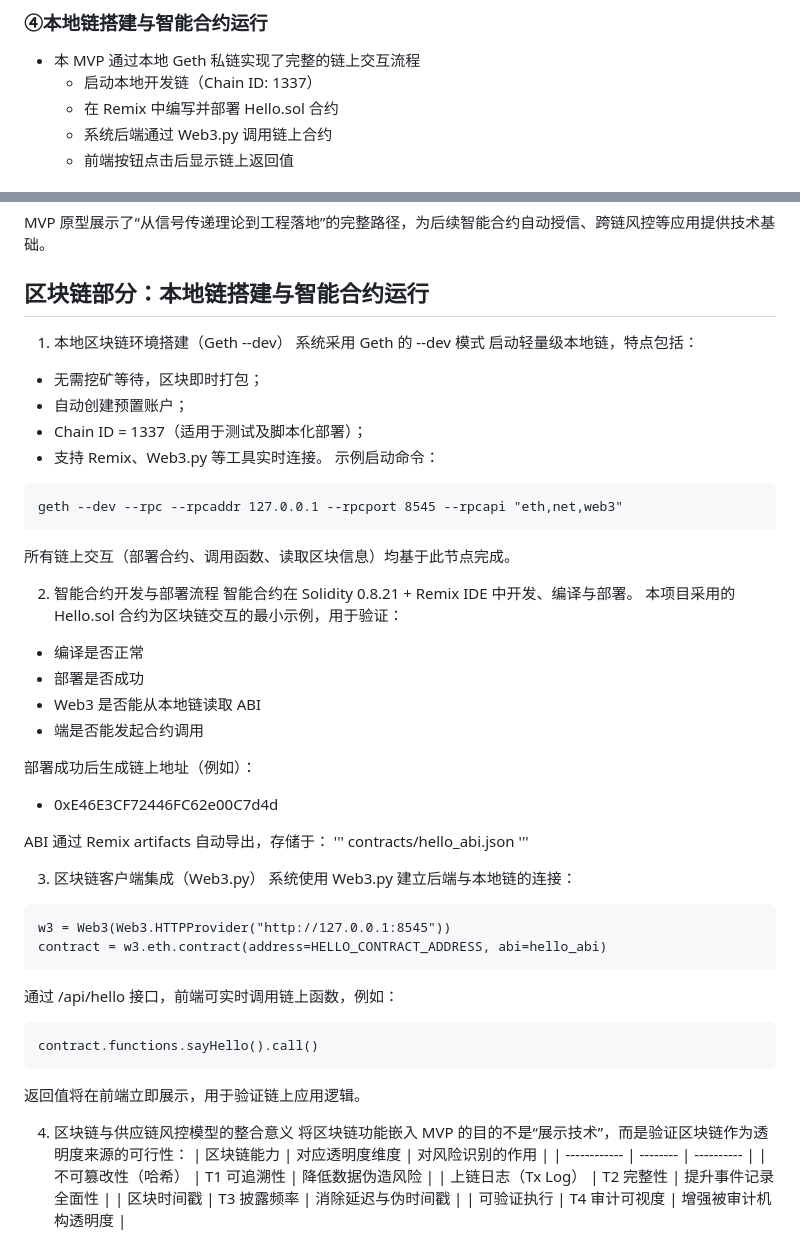
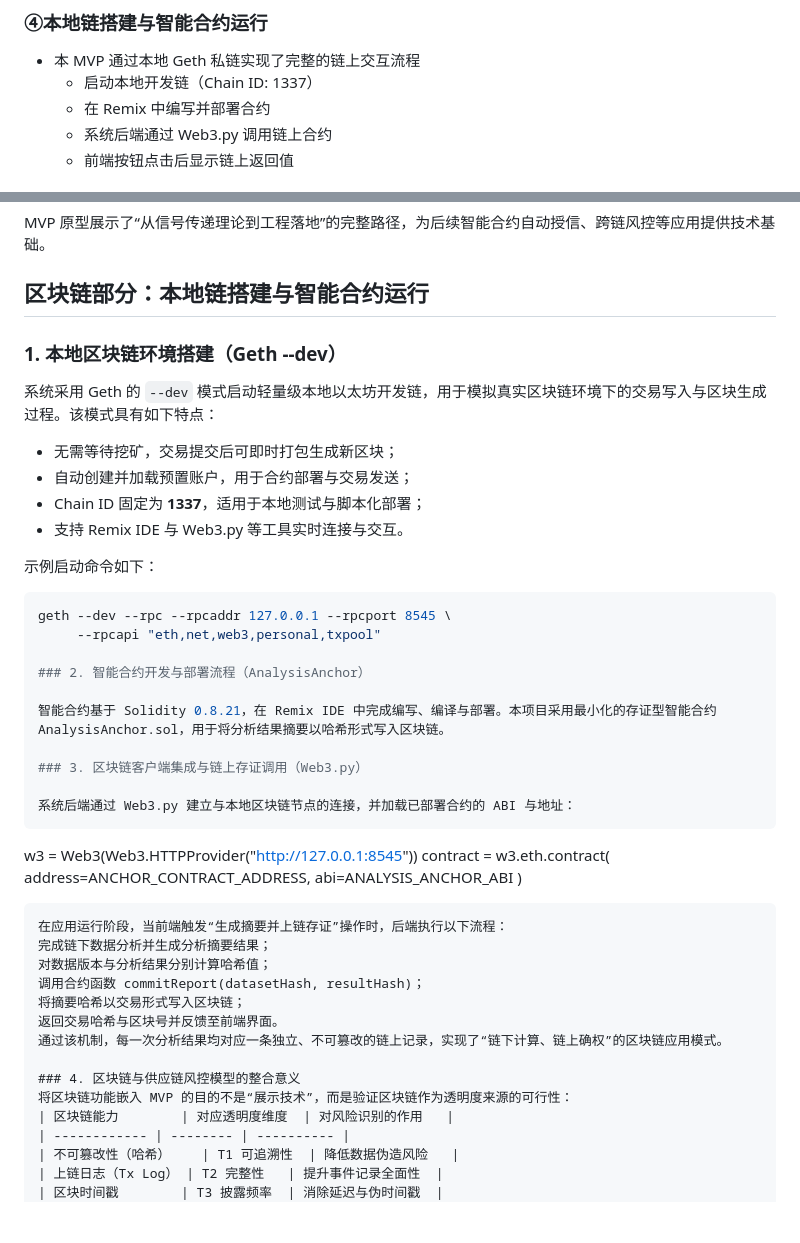
Before and after one commit to Jaliiina/Blockchain-Transparency-Supply-Chain-Finance-Risk-Identification, a Markdown page: README.md, 2 parts joined by grey strips. Rendered like a GitHub page; blank space fills up the shorter version.

````diff
--- a/README.md
+++ b/README.md
@@ -78,7 +78,7 @@
 
 - 本 MVP 通过本地 Geth 私链实现了完整的链上交互流程
    - 启动本地开发链（Chain ID: 1337）
-   - 在 Remix 中编写并部署 Hello.sol 合约
+   - 在 Remix 中编写并部署合约
    - 系统后端通过 Web3.py 调用链上合约
    - 前端按钮点击后显示链上返回值
 
@@ -194,47 +194,45 @@ Plotly 绘图 ←── /api/scatter ──→ Compute 模块
 MVP 原型展示了“从信号传递理论到工程落地”的完整路径，为后续智能合约自动授信、跨链风控等应用提供技术基础。
 
 ## 区块链部分：本地链搭建与智能合约运行
-1. 本地区块链环境搭建（Geth --dev）
-系统采用 Geth 的 --dev 模式 启动轻量级本地链，特点包括：
-- 无需挖矿等待，区块即时打包；
-- 自动创建预置账户；
-- Chain ID = 1337（适用于测试及脚本化部署）；
-- 支持 Remix、Web3.py 等工具实时连接。
-示例启动命令：
-```
-geth --dev --rpc --rpcaddr 127.0.0.1 --rpcport 8545 --rpcapi "eth,net,web3"
-```
-所有链上交互（部署合约、调用函数、读取区块信息）均基于此节点完成。
 
-2. 智能合约开发与部署流程
-智能合约在 Solidity 0.8.21 + Remix IDE 中开发、编译与部署。
-本项目采用的 Hello.sol 合约为区块链交互的最小示例，用于验证：
-- 编译是否正常
-- 部署是否成功
-- Web3 是否能从本地链读取 ABI
-- 端是否能发起合约调用
+### 1. 本地区块链环境搭建（Geth --dev）
 
-部署成功后生成链上地址（例如）：
-- 0xE46E3CF72446FC62e00C7d4d
+系统采用 Geth 的 `--dev` 模式启动轻量级本地以太坊开发链，用于模拟真实区块链环境下的交易写入与区块生成过程。该模式具有如下特点：
 
-ABI 通过 Remix artifacts 自动导出，存储于：
-'''
-contracts/hello_abi.json
-'''
+- 无需等待挖矿，交易提交后可即时打包生成新区块；
+- 自动创建并加载预置账户，用于合约部署与交易发送；
+- Chain ID 固定为 **1337**，适用于本地测试与脚本化部署；
+- 支持 Remix IDE 与 Web3.py 等工具实时连接与交互。
 
-3. 区块链客户端集成（Web3.py）
-系统使用 Web3.py 建立后端与本地链的连接：
+示例启动命令如下：
+
+```bash
+geth --dev --rpc --rpcaddr 127.0.0.1 --rpcport 8545 \
+     --rpcapi "eth,net,web3,personal,txpool"
+
+### 2. 智能合约开发与部署流程（AnalysisAnchor）
+
+智能合约基于 Solidity 0.8.21，在 Remix IDE 中完成编写、编译与部署。本项目采用最小化的存证型智能合约 AnalysisAnchor.sol，用于将分析结果摘要以哈希形式写入区块链。
+
+### 3. 区块链客户端集成与链上存证调用（Web3.py）
+
+系统后端通过 Web3.py 建立与本地区块链节点的连接，并加载已部署合约的 ABI 与地址：
 ```
 w3 = Web3(Web3.HTTPProvider("http://127.0.0.1:8545"))
-contract = w3.eth.contract(address=HELLO_CONTRACT_ADDRESS, abi=hello_abi)
+contract = w3.eth.contract(
+    address=ANCHOR_CONTRACT_ADDRESS,
+    abi=ANALYSIS_ANCHOR_ABI
+)
 ```
-通过 /api/hello 接口，前端可实时调用链上函数，例如：
-```
-contract.functions.sayHello().call()
-```
-返回值将在前端立即展示，用于验证链上应用逻辑。
+在应用运行阶段，当前端触发“生成摘要并上链存证”操作时，后端执行以下流程：
+完成链下数据分析并生成分析摘要结果；
+对数据版本与分析结果分别计算哈希值；
+调用合约函数 commitReport(datasetHash, resultHash)；
+将摘要哈希以交易形式写入区块链；
+返回交易哈希与区块号并反馈至前端界面。
+通过该机制，每一次分析结果均对应一条独立、不可篡改的链上记录，实现了“链下计算、链上确权”的区块链应用模式。
 
-4. 区块链与供应链风控模型的整合意义
+### 4. 区块链与供应链风控模型的整合意义
 将区块链功能嵌入 MVP 的目的不是“展示技术”，而是验证区块链作为透明度来源的可行性：
 | 区块链能力        | 对应透明度维度  | 对风险识别的作用   |
 | ------------ | -------- | ---------- |
````
